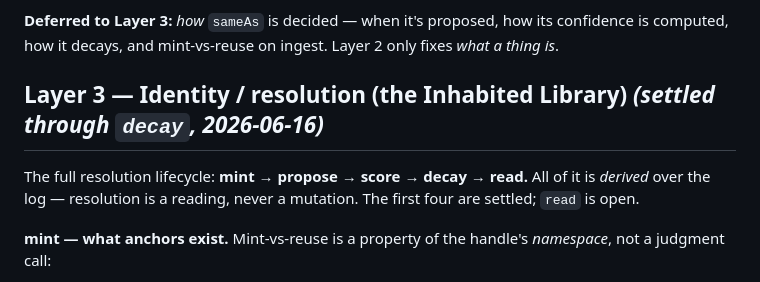
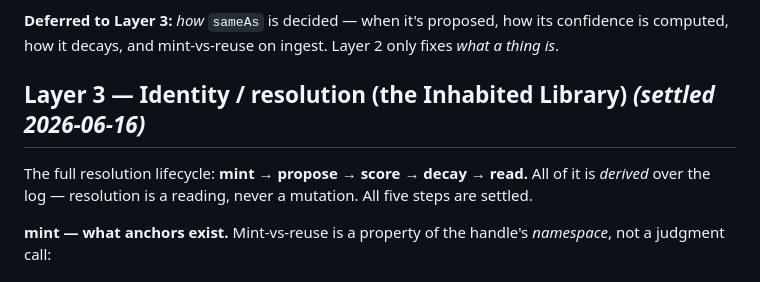
Before and after one commit to blong-dev/dreamtree, a Markdown page: data-model.md, the part around one of its changes. Rendered like a GitHub page.

```diff
--- a/data-model.md
+++ b/data-model.md
@@ -152,10 +152,10 @@ anchors the same referent." Everywhere else is solid.
 **Deferred to Layer 3:** *how* `sameAs` is decided — when it's proposed, how its confidence is
 computed, how it decays, and mint-vs-reuse on ingest. Layer 2 only fixes *what a thing is*.
 
-## Layer 3 — Identity / resolution (the Inhabited Library)  *(settled through `decay`, 2026-06-16)*
+## Layer 3 — Identity / resolution (the Inhabited Library)  *(settled 2026-06-16)*
 
 The full resolution lifecycle: **mint → propose → score → decay → read.** All of it is *derived*
-over the log — resolution is a reading, never a mutation. The first four are settled; `read` is open.
+over the log — resolution is a reading, never a mutation. All five steps are settled.
 
 **mint — what anchors exist.** Mint-vs-reuse is a property of the handle's *namespace*, not a
 judgment call:
```
Also changed, not shown: other parts of data-model.md (+28 -7 lines).
